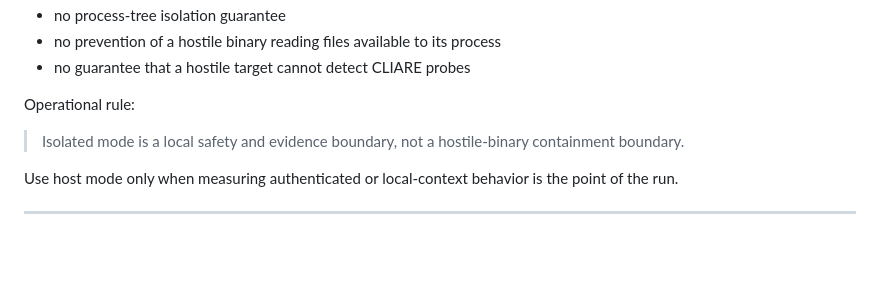
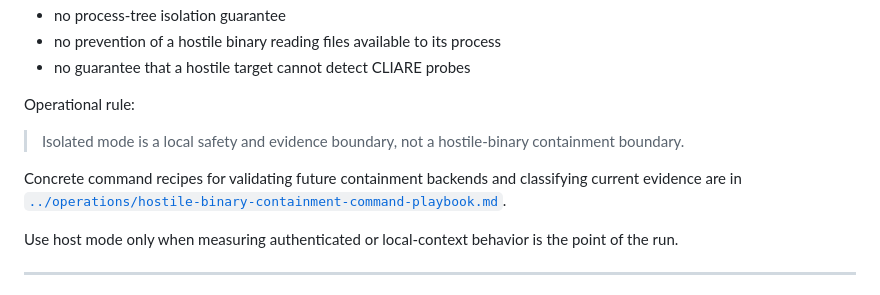
Before and after one commit to modiqo/cliare, a Markdown page: docs/architecture/operational-contracts.md, the part around the change. GitHub-like rendering; blank space fills up the shorter version.

```diff
--- a/docs/architecture/operational-contracts.md
+++ b/docs/architecture/operational-contracts.md
@@ -257,6 +257,8 @@ Operational rule:
 
 > Isolated mode is a local safety and evidence boundary, not a hostile-binary containment boundary.
 
+Concrete command recipes for validating future containment backends and classifying current evidence are in [`../operations/hostile-binary-containment-command-playbook.md`](../operations/hostile-binary-containment-command-playbook.md).
+
 Use host mode only when measuring authenticated or local-context behavior is the point of the run.
 
 ---
```
Also changed, not shown: docs/index.md (+1 -0 lines), docs/operations/hostile-binary-containment-command-playbook.md (added, +287 -0 lines).
